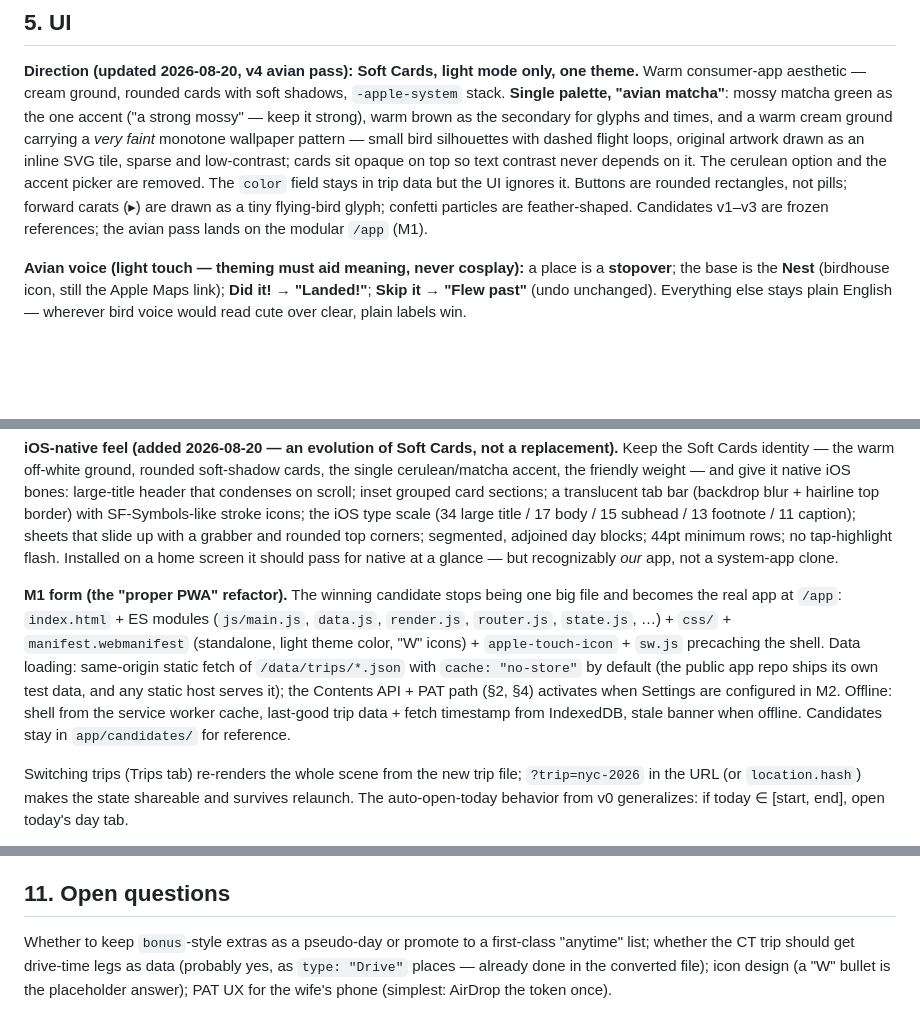
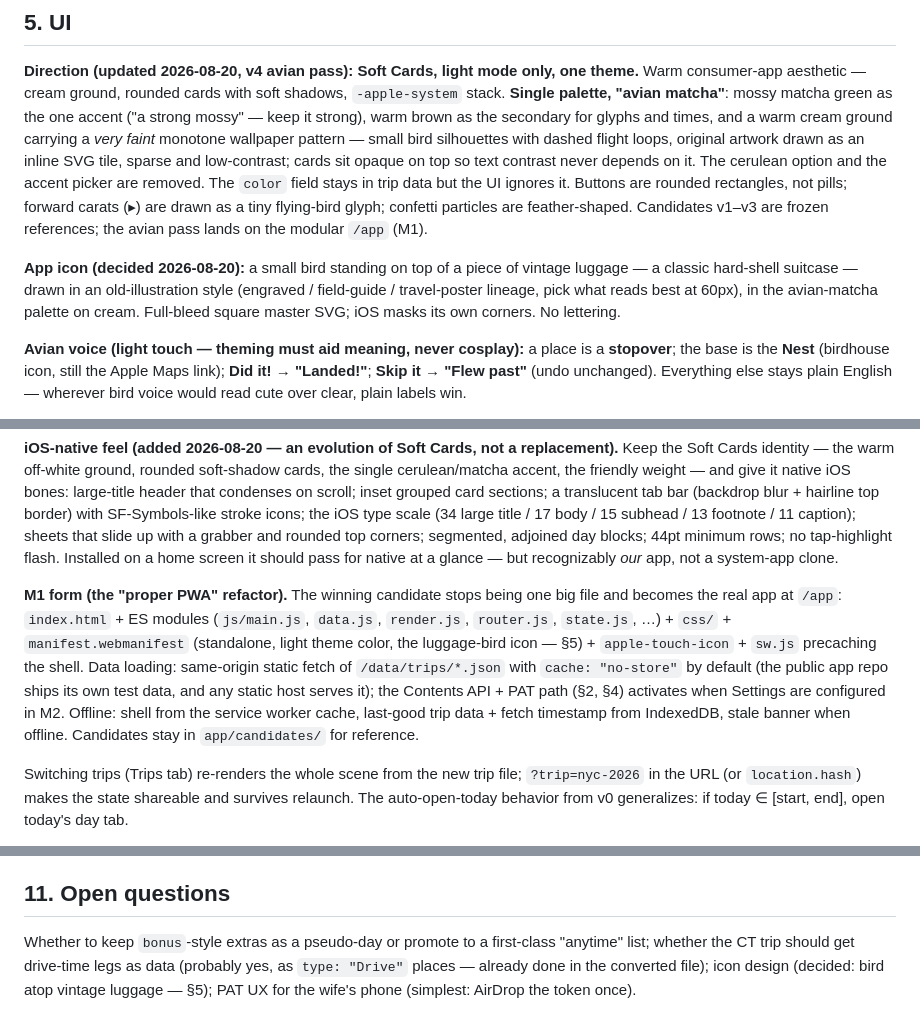
Before and after one commit to kshannon/wayfeather, a Markdown page: DESIGN.md, 3 parts joined by grey strips. GitHub-like rendering; blank space fills up the shorter version.

Commit message:
feat: app icon decided — bird atop vintage luggage, old-illustration style
Replaces the "W" bullet placeholder in §5/§11; avian-matcha palette on
cream, full-bleed square master SVG, no lettering.

Co-authored-by: my 🤖 LLM friend

```diff
--- a/DESIGN.md
+++ b/DESIGN.md
@@ -109,6 +109,8 @@ Schema changes bump `schema` and the app refuses versions it doesn't know, with
 
 **Direction (updated 2026-08-20, v4 avian pass): Soft Cards, light mode only, one theme.** Warm consumer-app aesthetic — cream ground, rounded cards with soft shadows, `-apple-system` stack. **Single palette, "avian matcha"**: mossy matcha green as the one accent ("a strong mossy" — keep it strong), warm brown as the secondary for glyphs and times, and a warm cream ground carrying a *very faint* monotone wallpaper pattern — small bird silhouettes with dashed flight loops, original artwork drawn as an inline SVG tile, sparse and low-contrast; cards sit opaque on top so text contrast never depends on it. The cerulean option and the accent picker are removed. The `color` field stays in trip data but the UI ignores it. Buttons are rounded rectangles, not pills; forward carats (▸) are drawn as a tiny flying-bird glyph; confetti particles are feather-shaped. Candidates v1–v3 are frozen references; the avian pass lands on the modular `/app` (M1).
 
+**App icon (decided 2026-08-20):** a small bird standing on top of a piece of vintage luggage — a classic hard-shell suitcase — drawn in an old-illustration style (engraved / field-guide / travel-poster lineage, pick what reads best at 60px), in the avian-matcha palette on cream. Full-bleed square master SVG; iOS masks its own corners. No lettering.
+
 **Avian voice (light touch — theming must aid meaning, never cosplay):** a place is a **stopover**; the base is the **Nest** (birdhouse icon, still the Apple Maps link); **Did it! → "Landed!"**; **Skip it → "Flew past"** (undo unchanged). Everything else stays plain English — wherever bird voice would read cute over clear, plain labels win.
 
 **App chrome — bottom tab bar** (dissolves the old menu sheet): **Itinerary · Map · Trips · Settings**.
@@ -135,7 +137,7 @@ Machine-readable schema: **`data/schema.json`** mirrors §3 so an LLM can be han
 
 **iOS-native feel (added 2026-08-20 — an evolution of Soft Cards, not a replacement).** Keep the Soft Cards identity — the warm off-white ground, rounded soft-shadow cards, the single cerulean/matcha accent, the friendly weight — and give it native iOS bones: large-title header that condenses on scroll; inset grouped card sections; a translucent tab bar (backdrop blur + hairline top border) with SF-Symbols-like stroke icons; the iOS type scale (34 large title / 17 body / 15 subhead / 13 footnote / 11 caption); sheets that slide up with a grabber and rounded top corners; segmented, adjoined day blocks; 44pt minimum rows; no tap-highlight flash. Installed on a home screen it should pass for native at a glance — but recognizably *our* app, not a system-app clone.
 
-**M1 form (the "proper PWA" refactor).** The winning candidate stops being one big file and becomes the real app at `/app`: `index.html` + ES modules (`js/main.js`, `data.js`, `render.js`, `router.js`, `state.js`, …) + `css/` + `manifest.webmanifest` (standalone, light theme color, "W" icons) + `apple-touch-icon` + `sw.js` precaching the shell. Data loading: same-origin static fetch of `/data/trips/*.json` with `cache: "no-store"` by default (the public app repo ships its own test data, and any static host serves it); the Contents API + PAT path (§2, §4) activates when Settings are configured in M2. Offline: shell from the service worker cache, last-good trip data + fetch timestamp from IndexedDB, stale banner when offline. Candidates stay in `app/candidates/` for reference.
+**M1 form (the "proper PWA" refactor).** The winning candidate stops being one big file and becomes the real app at `/app`: `index.html` + ES modules (`js/main.js`, `data.js`, `render.js`, `router.js`, `state.js`, …) + `css/` + `manifest.webmanifest` (standalone, light theme color, the luggage-bird icon — §5) + `apple-touch-icon` + `sw.js` precaching the shell. Data loading: same-origin static fetch of `/data/trips/*.json` with `cache: "no-store"` by default (the public app repo ships its own test data, and any static host serves it); the Contents API + PAT path (§2, §4) activates when Settings are configured in M2. Offline: shell from the service worker cache, last-good trip data + fetch timestamp from IndexedDB, stale banner when offline. Candidates stay in `app/candidates/` for reference.
 
 Switching trips (Trips tab) re-renders the whole scene from the new trip file; `?trip=nyc-2026` in the URL (or `location.hash`) makes the state shareable and survives relaunch. The auto-open-today behavior from v0 generalizes: if today ∈ [start, end], open today's day tab.
 
@@ -184,4 +186,4 @@ Open the repo and start with: *"Read DESIGN.md and CLAUDE.md, then start M1."* S
 
 ## 11. Open questions
 
-Whether to keep `bonus`-style extras as a pseudo-day or promote to a first-class "anytime" list; whether the CT trip should get drive-time legs as data (probably yes, as `type: "Drive"` places — already done in the converted file); icon design (a "W" bullet is the placeholder answer); PAT UX for the wife's phone (simplest: AirDrop the token once).
+Whether to keep `bonus`-style extras as a pseudo-day or promote to a first-class "anytime" list; whether the CT trip should get drive-time legs as data (probably yes, as `type: "Drive"` places — already done in the converted file); icon design (decided: bird atop vintage luggage — §5); PAT UX for the wife's phone (simplest: AirDrop the token once).
```
